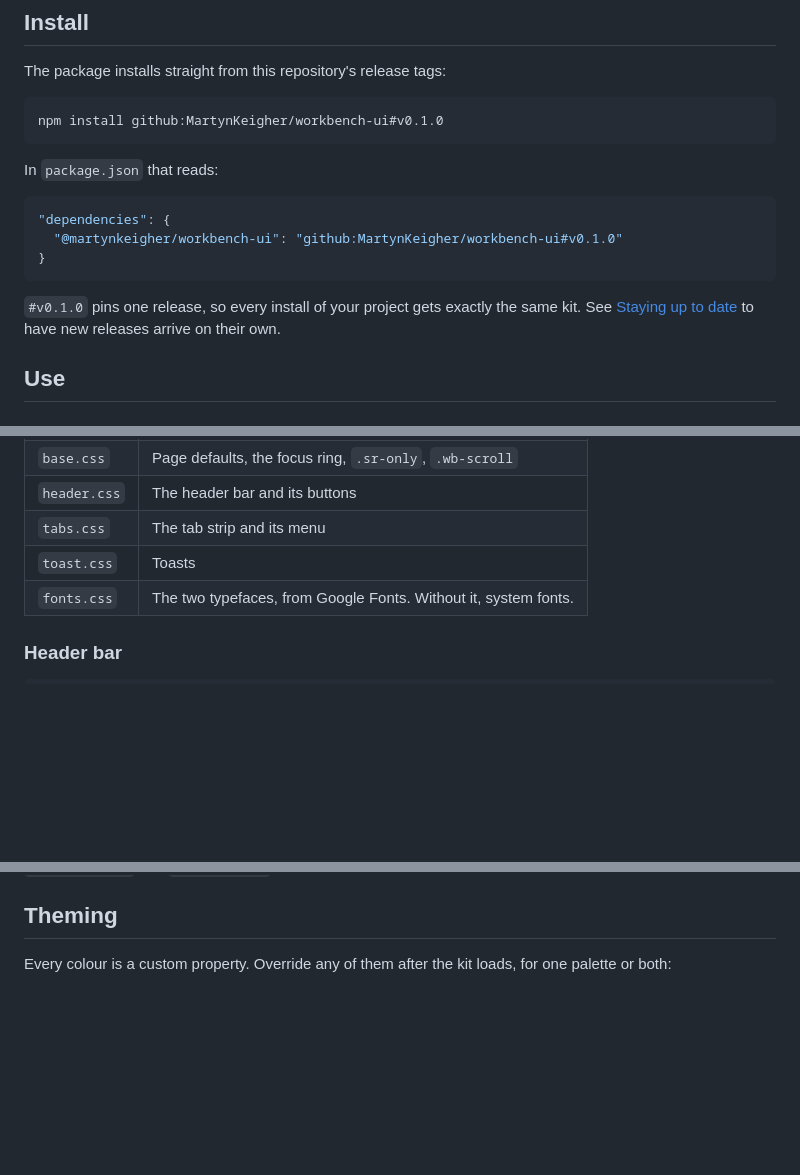
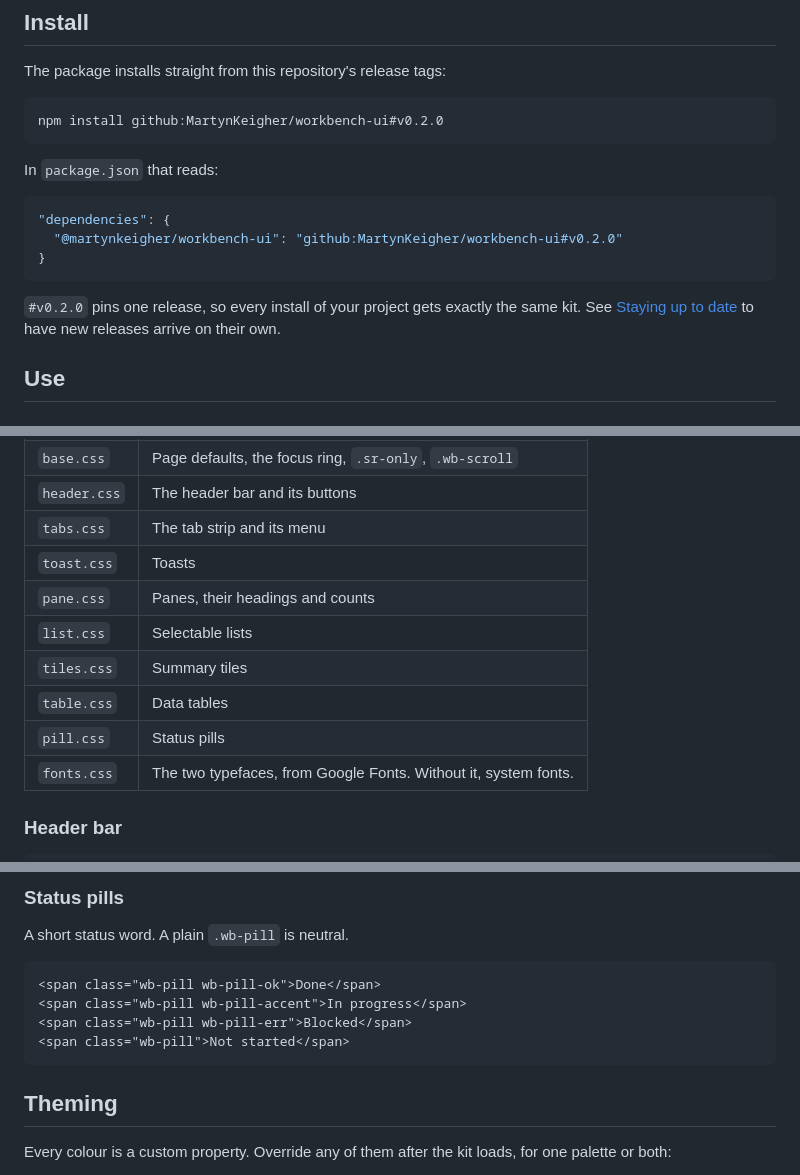
Before and after one commit to MartynKeigher/workbench-ui, a Markdown page: README.md, 3 parts joined by grey strips. GitHub-like rendering; blank space fills up the shorter version.

````diff
--- a/README.md
+++ b/README.md
@@ -20,18 +22,18 @@ Run `npm run dev` to open the demo page with every component on it. Everything i
 The package installs straight from this repository's release tags:
 
 ```bash
-npm install github:MartynKeigher/workbench-ui#v0.1.0
+npm install github:MartynKeigher/workbench-ui#v0.2.0
 ```
 
 In `package.json` that reads:
 
 ```json
 "dependencies": {
-  "@martynkeigher/workbench-ui": "github:MartynKeigher/workbench-ui#v0.1.0"
+  "@martynkeigher/workbench-ui": "github:MartynKeigher/workbench-ui#v0.2.0"
 }
 ```
 
-`#v0.1.0` pins one release, so every install of your project gets exactly the same kit. See
+`#v0.2.0` pins one release, so every install of your project gets exactly the same kit. See
 [Staying up to date](#staying-up-to-date) to have new releases arrive on their own.
 
 ## Use
@@ -61,6 +63,11 @@ it.
 | `header.css` | The header bar and its buttons                                  |
 | `tabs.css`   | The tab strip and its menu                                      |
 | `toast.css`  | Toasts                                                          |
+| `pane.css`   | Panes, their headings and counts                                |
+| `list.css`   | Selectable lists                                                |
+| `tiles.css`  | Summary tiles                                                   |
+| `table.css`  | Data tables                                                     |
+| `pill.css`   | Status pills                                                    |
 | `fonts.css`  | The two typefaces, from Google Fonts. Without it, system fonts. |
 
 ### Header bar
@@ -168,3 +247,14 @@ sun icons. A button with its own `.wb-icon-moon` and `.wb-icon-sun` elements kee
+### Status pills
+
+A short status word. A plain `.wb-pill` is neutral.
+
+```html
+<span class="wb-pill wb-pill-ok">Done</span>
+<span class="wb-pill wb-pill-accent">In progress</span>
+<span class="wb-pill wb-pill-err">Blocked</span>
+<span class="wb-pill">Not started</span>
+```
+
 ## Theming
 
 Every colour is a custom property. Override any of them after the kit loads, for one palette or
````
Also changed, not shown: other parts of README.md (+75 -1 lines), CHANGELOG.md (+14 -0 lines), docs/screenshot-dark.png, docs/screenshot-light.png, 16 other files.
